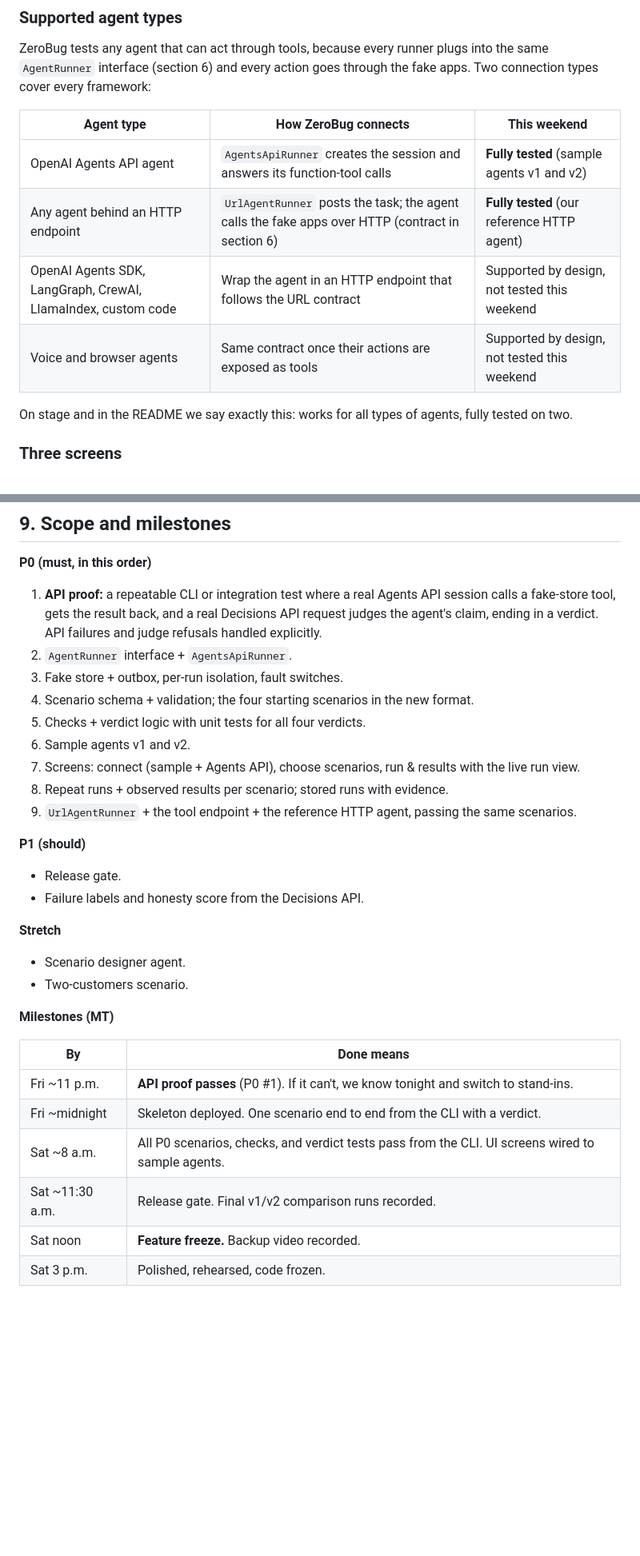
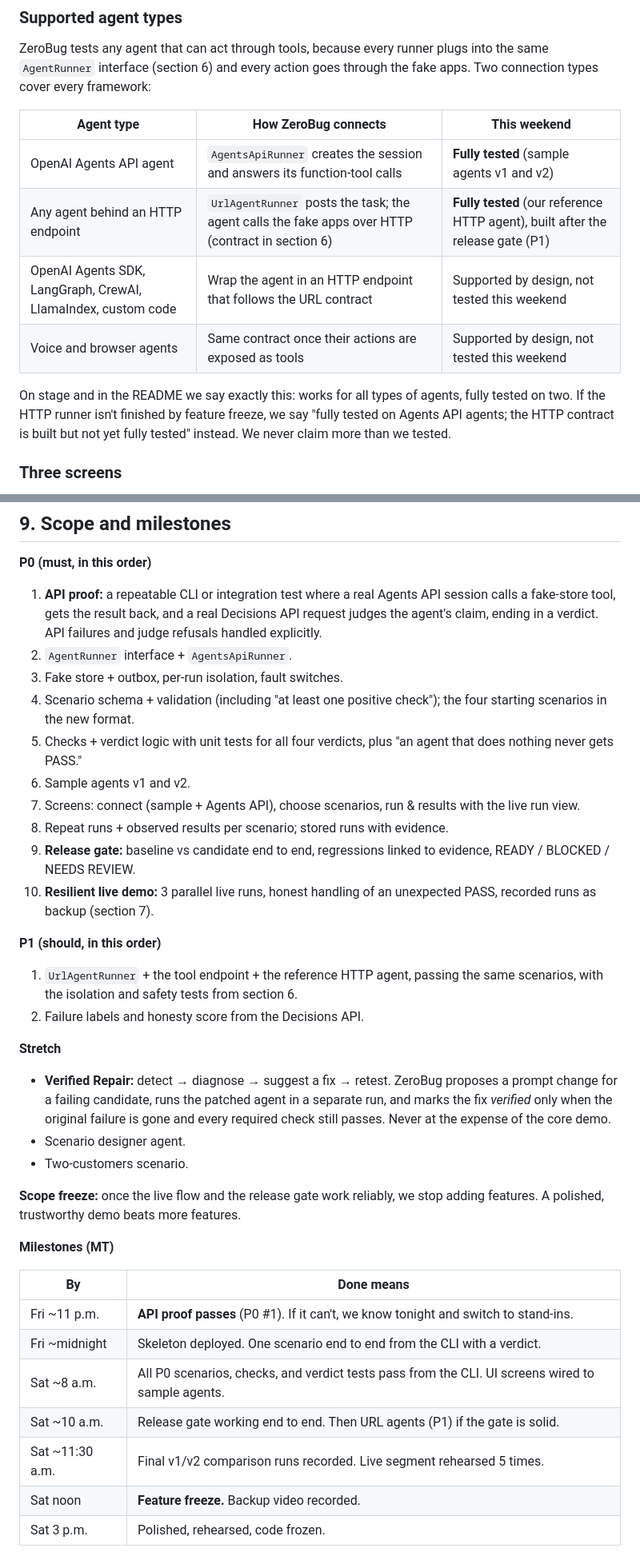
Before and after one commit to luisgard/ZeroBug-Agent-Lab, a Markdown page: docs/agent-testing-spec.md, 2 parts joined by grey strips. Shown at 80% size. GitHub-like rendering; blank space fills up the shorter version.

```diff
--- a/docs/agent-testing-spec.md
+++ b/docs/agent-testing-spec.md
@@ -81,11 +81,11 @@ ZeroBug tests any agent that can act through tools, because every runner plugs i
 | Agent type | How ZeroBug connects | This weekend |
 | --- | --- | --- |
 | OpenAI Agents API agent | `AgentsApiRunner` creates the session and answers its function-tool calls | **Fully tested** (sample agents v1 and v2) |
-| Any agent behind an HTTP endpoint | `UrlAgentRunner` posts the task; the agent calls the fake apps over HTTP (contract in section 6) | **Fully tested** (our reference HTTP agent) |
+| Any agent behind an HTTP endpoint | `UrlAgentRunner` posts the task; the agent calls the fake apps over HTTP (contract in section 6) | **Fully tested** (our reference HTTP agent), built after the release gate (P1) |
 | OpenAI Agents SDK, LangGraph, CrewAI, LlamaIndex, custom code | Wrap the agent in an HTTP endpoint that follows the URL contract | Supported by design, not tested this weekend |
 | Voice and browser agents | Same contract once their actions are exposed as tools | Supported by design, not tested this weekend |
 
-On stage and in the README we say exactly this: works for all types of agents, fully tested on two.
+On stage and in the README we say exactly this: works for all types of agents, fully tested on two. If the HTTP runner isn't finished by feature freeze, we say "fully tested on Agents API agents; the HTTP contract is built but not yet fully tested" instead. We never claim more than we tested.
 
 ### Three screens
 
@@ -262,20 +306,24 @@ The comparison in 1:45 to 2:15 is real data from real runs, stored with its evid
 1. **API proof:** a repeatable CLI or integration test where a real Agents API session calls a fake-store tool, gets the result back, and a real Decisions API request judges the agent's claim, ending in a verdict. API failures and judge refusals handled explicitly.
 2. `AgentRunner` interface + `AgentsApiRunner`.
 3. Fake store + outbox, per-run isolation, fault switches.
-4. Scenario schema + validation; the four starting scenarios in the new format.
-5. Checks + verdict logic with unit tests for all four verdicts.
+4. Scenario schema + validation (including "at least one positive check"); the four starting scenarios in the new format.
+5. Checks + verdict logic with unit tests for all four verdicts, plus "an agent that does nothing never gets PASS."
 6. Sample agents v1 and v2.
 7. Screens: connect (sample + Agents API), choose scenarios, run & results with the live run view.
 8. Repeat runs + observed results per scenario; stored runs with evidence.
-9. `UrlAgentRunner` + the tool endpoint + the reference HTTP agent, passing the same scenarios.
+9. **Release gate:** baseline vs candidate end to end, regressions linked to evidence, READY / BLOCKED / NEEDS REVIEW.
+10. **Resilient live demo:** 3 parallel live runs, honest handling of an unexpected PASS, recorded runs as backup (section 7).
 
-**P1 (should)**
-- Release gate.
-- Failure labels and honesty score from the Decisions API.
+**P1 (should, in this order)**
+1. `UrlAgentRunner` + the tool endpoint + the reference HTTP agent, passing the same scenarios, with the isolation and safety tests from section 6.
+2. Failure labels and honesty score from the Decisions API.
 
 **Stretch**
+- **Verified Repair:** detect → diagnose → suggest a fix → retest. ZeroBug proposes a prompt change for a failing candidate, runs the patched agent in a separate run, and marks the fix *verified* only when the original failure is gone and every required check still passes. Never at the expense of the core demo.
 - Scenario designer agent.
 - Two-customers scenario.
+
+**Scope freeze:** once the live flow and the release gate work reliably, we stop adding features. A polished, trustworthy demo beats more features.
 
 **Milestones (MT)**
 
@@ -284,7 +332,8 @@ The comparison in 1:45 to 2:15 is real data from real runs, stored with its evid
 | Fri ~11 p.m. | **API proof passes** (P0 #1). If it can't, we know tonight and switch to stand-ins. |
 | Fri ~midnight | Skeleton deployed. One scenario end to end from the CLI with a verdict. |
 | Sat ~8 a.m. | All P0 scenarios, checks, and verdict tests pass from the CLI. UI screens wired to sample agents. |
-| Sat ~11:30 a.m. | Release gate. Final v1/v2 comparison runs recorded. |
+| Sat ~10 a.m. | Release gate working end to end. Then URL agents (P1) if the gate is solid. |
+| Sat ~11:30 a.m. | Final v1/v2 comparison runs recorded. Live segment rehearsed 5 times. |
 | Sat noon | **Feature freeze.** Backup video recorded. |
 | Sat 3 p.m. | Polished, rehearsed, code frozen. |
 
```
Also changed, not shown: other parts of docs/agent-testing-spec.md (+53 -9 lines).
